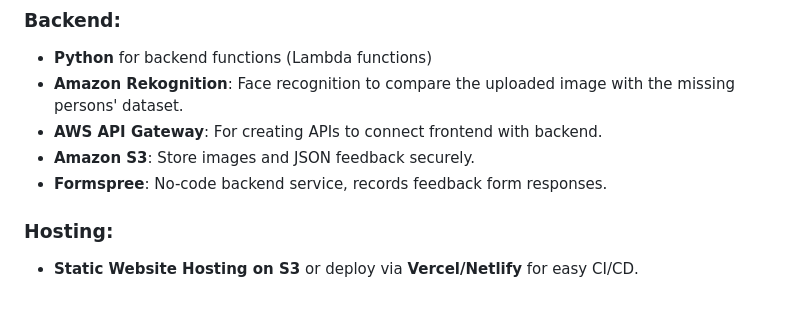
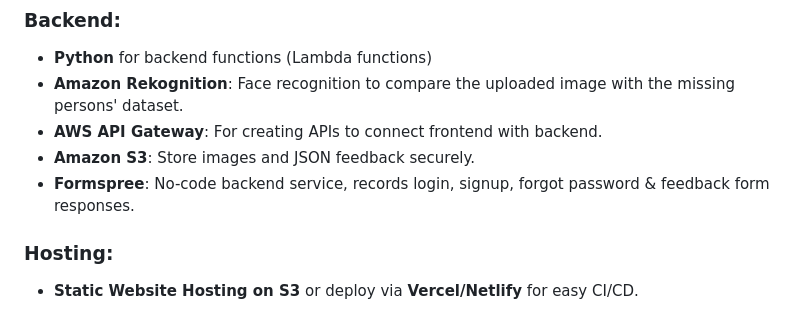
Before and after one commit to Soumilgit/Real-Time-Missing-Persons-Detection, a Markdown page: README.md, the part around the change. Drawn GitHub-style.

```diff
--- a/README.md
+++ b/README.md
@@ -40,7 +40,7 @@ This tool works for:
 - **Amazon Rekognition**: Face recognition to compare the uploaded image with the missing persons' dataset.
 - **AWS API Gateway**: For creating APIs to connect frontend with backend.
 - **Amazon S3**: Store images and JSON feedback securely.
-- **Formspree**: No-code backend service, records feedback form responses.
+- **Formspree**: No-code backend service, records login, signup, forgot password & feedback form responses.
 
 ### Hosting:
 - **Static Website Hosting on S3** or deploy via **Vercel/Netlify** for easy CI/CD.
```
